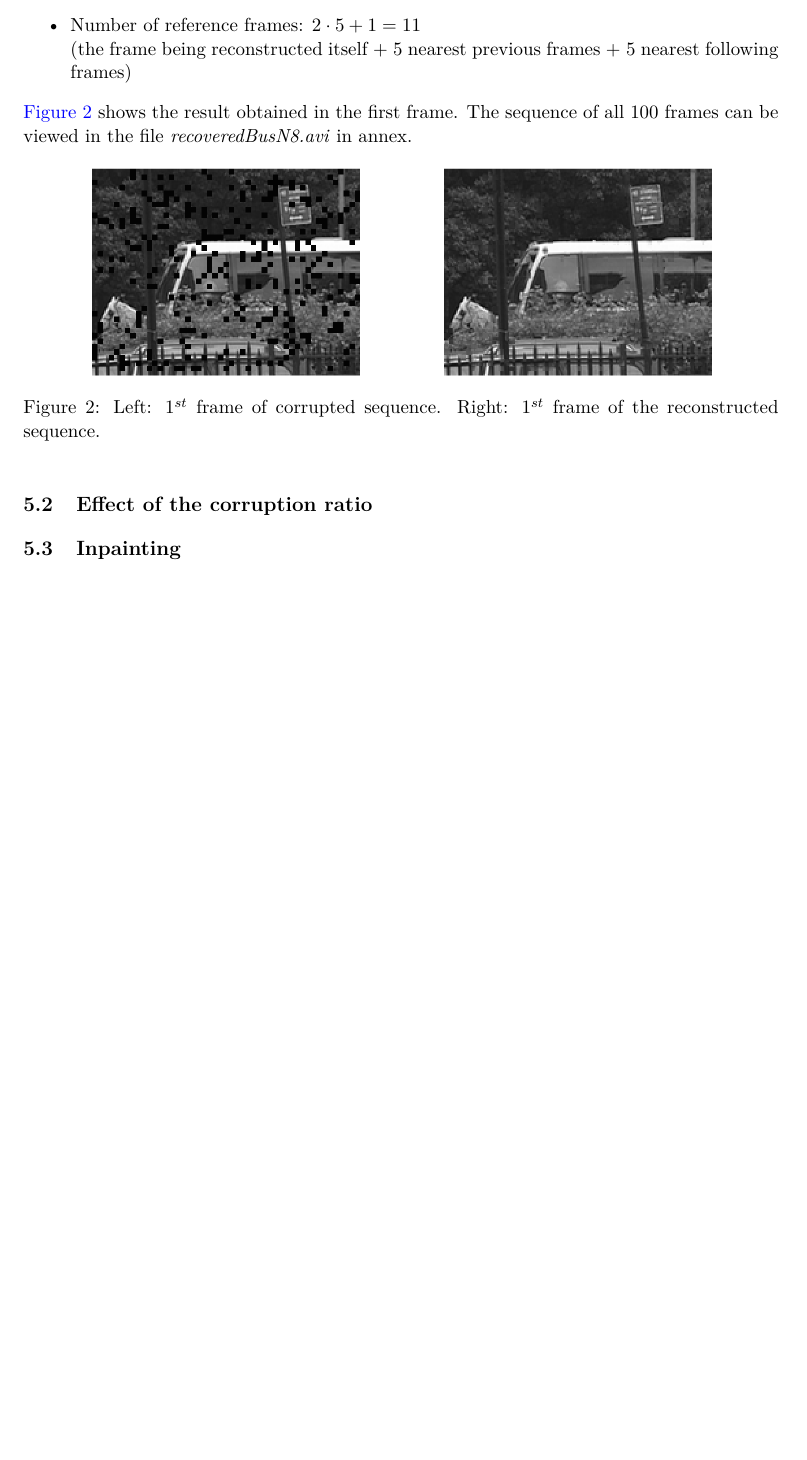
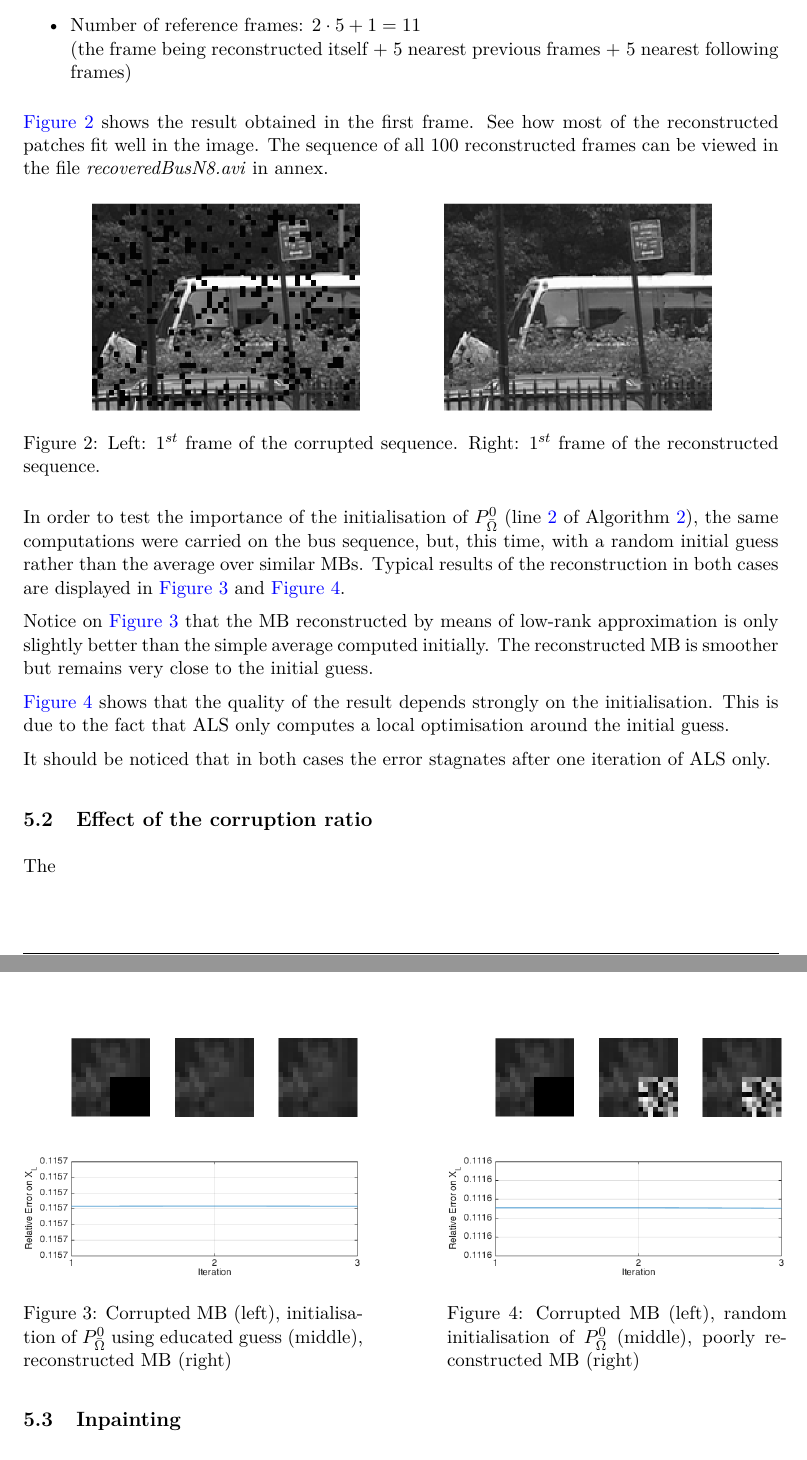
Before and after one commit to mcfroide/SemesterProjectOnGitHub, a LaTeX document (Report/MFroidevauxTensorCompletion2015.tex): part of page 7 of 7 before the commit and two parts of pages 7 and 8 of 8 after it, the two joined at a grey line, cut so that both start at the same text, the shorter picture padded with empty space. Compiled offline with pdfLaTeX.

Commit message:
Writing results

```diff
--- a/Report/MFroidevauxTensorCompletion2015.tex
+++ b/Report/MFroidevauxTensorCompletion2015.tex
@@ -359,16 +359,41 @@ The 100 first frames were then reconstructed by using ALS with the following par
 \item Number of reference frames: $2\cdot 5+1=11$    \\ (the frame being reconstructed itself + 5 nearest previous frames + 5 nearest following frames)
 \end{itemize}
 
-\autoref{N8} shows the result obtained in the first frame. The sequence of all 100 frames can be viewed in the file \textit{recoveredBusN8.avi} in annex.
+\autoref{N8} shows the result obtained in the first frame. See how most of the reconstructed patches fit well in the image. The sequence of all 100 reconstructed frames can be viewed in the file \textit{recoveredBusN8.avi} in annex.
 
 \begin{figure}[h!]
 \centering
 \includegraphics[scale=0.8]{myposter}
-\caption{Left: 1$^{st}$ frame of corrupted sequence. Right: 1$^{st}$ frame of the reconstructed sequence. \label{N8}}
+\caption{Left: 1$^{st}$ frame of the corrupted sequence. Right: 1$^{st}$ frame of the reconstructed sequence. \label{N8}}
 \end{figure}
 
+In order to test the importance of the initialisation of $P^0_{\bO}$ (line \ref{meanPi} of Algorithm  \ref{ALS algo}), the same computations were carried on the bus sequence, but, this time, with a random initial guess rather than the average over similar MBs. Typical results of the reconstruction in both cases are displayed in \autoref{InitAverage} and \autoref{InitRandom}.
+
+\begin{figure}[h!]
+\begin{minipage}{0.45 \linewidth}
+ \centering
+\includegraphics[scale=0.38]{XInitConvergence}
+\caption{Corrupted MB (left), initialisation of $P^0_{\bO}$ using educated guess (middle), reconstructed MB (right)\label{InitAverage}}
+\end{minipage}
+\begin{minipage}{0.1 \linewidth}
+\ \
+\end{minipage}
+\begin{minipage}{0.45 \linewidth}
+ \centering
+\includegraphics[scale=0.38]{XInitRandom}
+\caption{Corrupted MB (left), random initialisation of $P^0_{\bO}$  (middle), poorly reconstructed MB (right) \label{InitRandom}}
+\end{minipage}
+\end{figure}
+
+Notice on \autoref{InitAverage} that the MB reconstructed by means of low-rank approximation is only slightly better than the simple average computed initially. The reconstructed MB is smoother but remains very close to the initial guess.
+
+\autoref{InitRandom} shows that the quality of the result depends strongly on the initialisation. This is due to the fact that ALS only computes a local optimisation around the initial guess.
+
+It should be noticed that in both cases the error stagnates after one iteration of ALS only.
 
 \subsection{Effect of the corruption ratio}
+
+The
 
 \subsection{Inpainting}
 
```
Also changed, not shown: Code/ALS/RecoverSubBlockTensor.m (+0 -3 lines), Code/pEffect.m (+4 -4 lines), Report/MFroidevauxTensorCompletion2015.pdf, Report/XInitConvergence.png (added), Report/XInitRandom.png (added), 10 other files.
